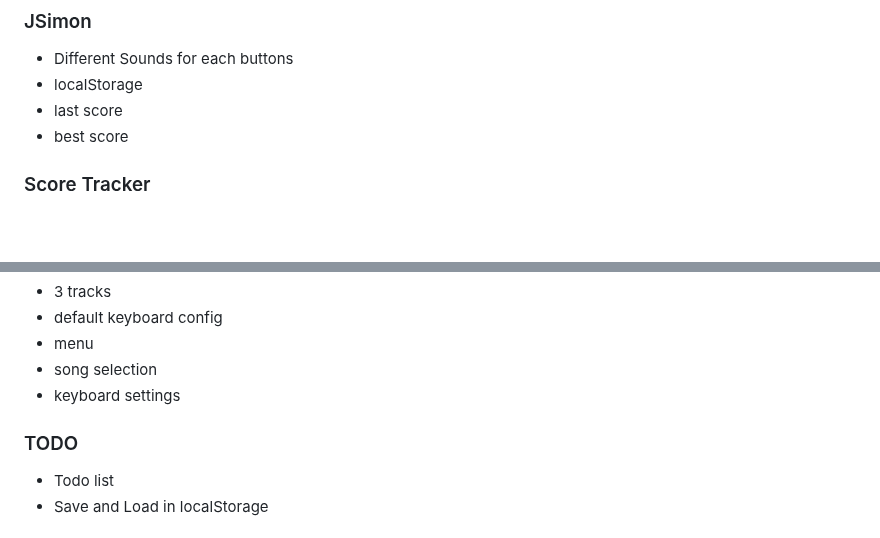
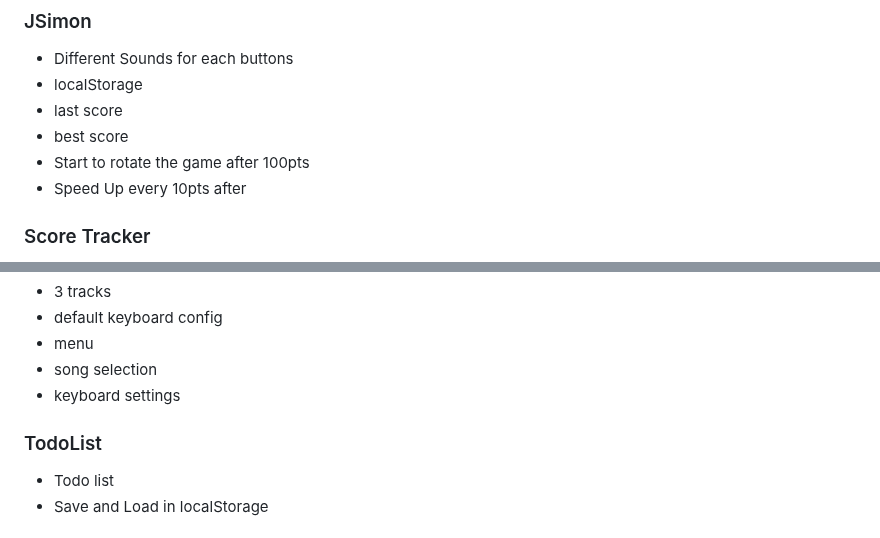
Before and after one commit to rekky1aws/wii-menu-recreation, a Markdown page: TODO.md, 2 parts joined by grey strips. GitHub-like rendering; blank space fills up the shorter version.

Commit message:
TODO Update

```diff
--- a/TODO.md
+++ b/TODO.md
@@ -63,6 +63,8 @@
  + localStorage
   + last score
   + best score
+ + Start to rotate the game after 100pts
+  + Speed Up every 10pts after
 
 ### Score Tracker
  + Style
@@ -157,7 +159,7 @@
   + song selection
   + keyboard settings
 
-### TODO
+### TodoList
  + Todo list
  + Save and Load in localStorage
 
```
